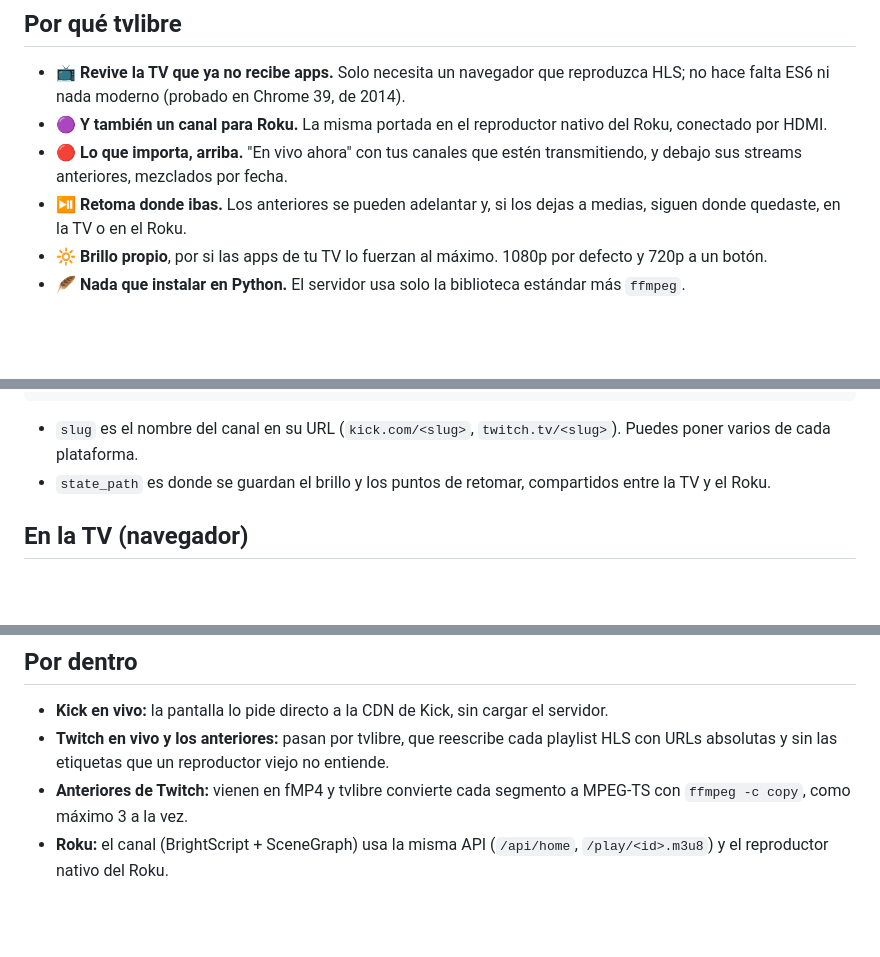
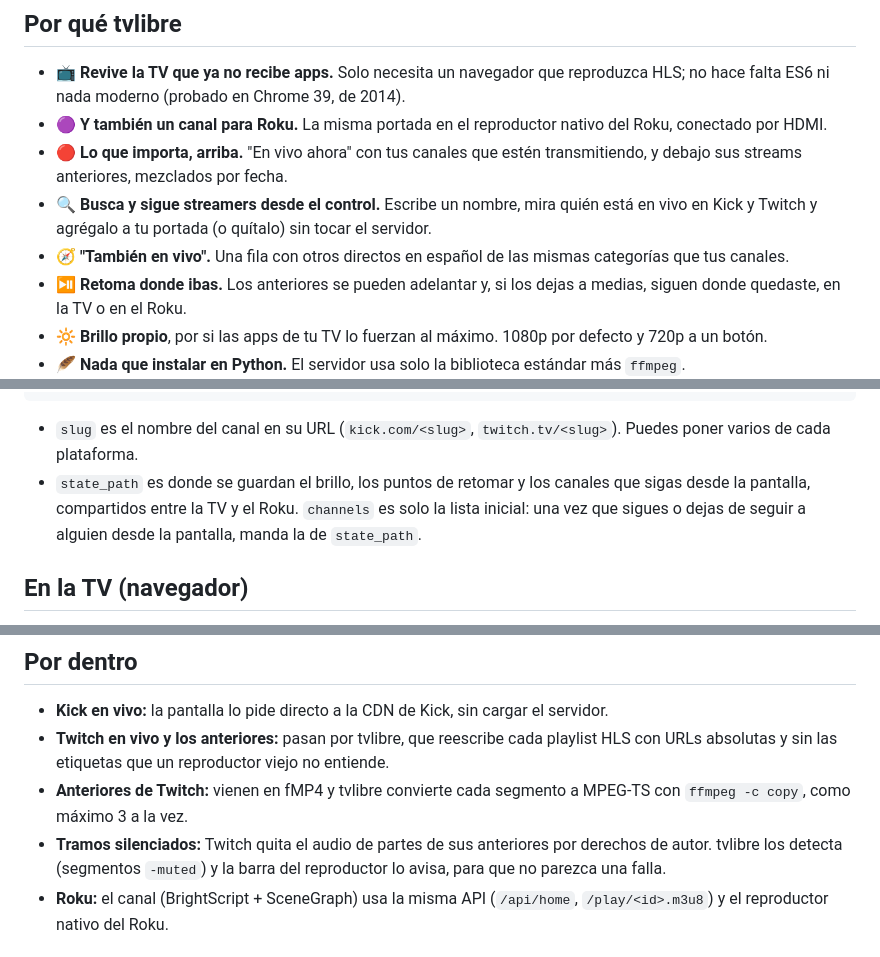
Before and after one commit to Jdrg4/tvlibre, a Markdown page: README.es.md, 3 parts joined by grey strips. Drawn GitHub-style; blank space fills up the shorter version.

Commit message:
docs: buscar canales, También en vivo y tramos silenciados
Co-Authored-By: Claude Opus 5.5 <noreply@anthropic.com>

```diff
--- a/README.es.md
+++ b/README.es.md
@@ -34,6 +34,9 @@ entrega a la pantalla una portada pensada para el control remoto.
 - 🟣 **Y también un canal para Roku.** La misma portada en el reproductor nativo del Roku, conectado por HDMI.
 - 🔴 **Lo que importa, arriba.** "En vivo ahora" con tus canales que estén transmitiendo, y debajo sus
   streams anteriores, mezclados por fecha.
+- 🔍 **Busca y sigue streamers desde el control.** Escribe un nombre, mira quién está en vivo en Kick y Twitch y
+  agrégalo a tu portada (o quítalo) sin tocar el servidor.
+- 🧭 **"También en vivo".** Una fila con otros directos en español de las mismas categorías que tus canales.
 - ⏯️ **Retoma donde ibas.** Los anteriores se pueden adelantar y, si los dejas a medias, siguen donde quedaste,
   en la TV o en el Roku.
 - 🔆 **Brillo propio**, por si las apps de tu TV lo fuerzan al máximo. 1080p por defecto y 720p a un botón.
@@ -91,7 +94,9 @@ sudo systemctl enable --now "tvlibre@$USER"
 
 - `slug` es el nombre del canal en su URL (`kick.com/<slug>`, `twitch.tv/<slug>`). Puedes poner varios de
   cada plataforma.
-- `state_path` es donde se guardan el brillo y los puntos de retomar, compartidos entre la TV y el Roku.
+- `state_path` es donde se guardan el brillo, los puntos de retomar y los canales que sigas desde la pantalla,
+  compartidos entre la TV y el Roku. `channels` es solo la lista inicial: una vez que sigues o dejas de seguir
+  a alguien desde la pantalla, manda la de `state_path`.
 
 ## En la TV (navegador)
 
@@ -164,6 +170,8 @@ En la TV también funciona el puntero (la "manito"): clic en tarjetas, en las fl
   y sin las etiquetas que un reproductor viejo no entiende.
 - **Anteriores de Twitch:** vienen en fMP4 y tvlibre convierte cada segmento a MPEG-TS con
   `ffmpeg -c copy`, como máximo 3 a la vez.
+- **Tramos silenciados:** Twitch quita el audio de partes de sus anteriores por derechos de autor. tvlibre los
+  detecta (segmentos `-muted`) y la barra del reproductor lo avisa, para que no parezca una falla.
 - **Roku:** el canal (BrightScript + SceneGraph) usa la misma API (`/api/home`, `/play/<id>.m3u8`) y el
   reproductor nativo del Roku.
 
```
Also changed, not shown: other parts of README.es.md (+1 -0 lines), CLAUDE.md (+7 -3 lines), README.md (+9 -1 lines).
